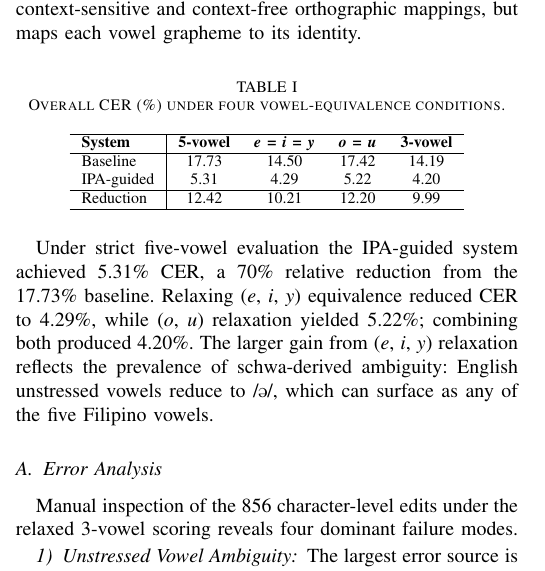
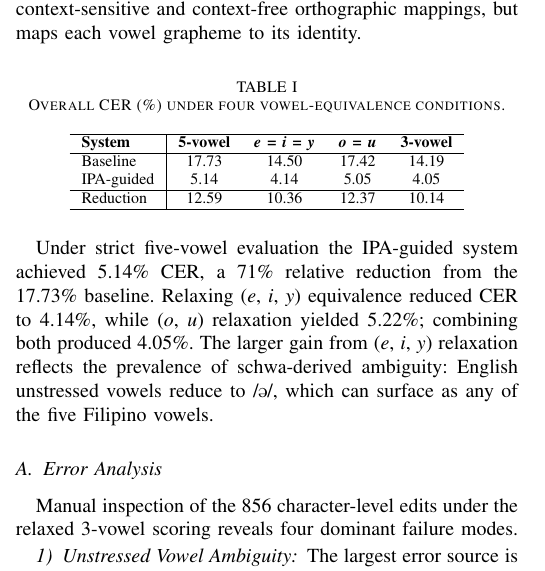
Before and after one commit to Mango-Cats/tagabaybay-docs, a LaTeX paper (paper/main.tex, which reads paper/chapters/results_and_discussion.tex): part of one column of page 4 of 5, cut so that both start at the same text. Compiled offline with pdfLaTeX.

Commit message:
updating CER values

```diff
--- a/paper/chapters/results_and_discussion.tex
+++ b/paper/chapters/results_and_discussion.tex
@@ -16,17 +16,17 @@ to its identity.
         \textbf{System} & \textbf{5-vowel} & \textbf{\emph{e}~=~\emph{i}~=~\emph{y}} & \textbf{\emph{o}~=~\emph{u}} & \textbf{3-vowel} \\
         \hline
         Baseline        & 17.73            & 14.50                                   & 17.42                        & 14.19            \\
-        IPA-guided      & 5.31             & 4.29                                    & 5.22                         & 4.20             \\
+        IPA-guided      & 5.14             & 4.14                                    & 5.05                         & 4.05             \\
         \hline
-        Reduction       & 12.42            & 10.21                                   & 12.20                        & 9.99             \\
+        Reduction       & 12.59            & 10.36                                   & 12.37                        & 10.14             \\
         \hline
     \end{tabular}
 \end{table}
 
-Under strict five-vowel evaluation the IPA-guided system achieved 5.31\% CER, a
-70\% relative reduction from the 17.73\% baseline. Relaxing (\emph{e},
-\emph{i}, \emph{y}) equivalence reduced CER to 4.29\%, while (\emph{o},
-\emph{u}) relaxation yielded 5.22\%; combining both produced 4.20\%. The larger
+Under strict five-vowel evaluation the IPA-guided system achieved 5.14\% CER, a
+71\% relative reduction from the 17.73\% baseline. Relaxing (\emph{e},
+\emph{i}, \emph{y}) equivalence reduced CER to 4.14\%, while (\emph{o},
+\emph{u}) relaxation yielded 5.22\%; combining both produced 4.05\%. The larger
 gain from (\emph{e}, \emph{i}, \emph{y}) relaxation reflects the prevalence of
 schwa-derived ambiguity: English unstressed vowels reduce to /\textipa{@}/,
 which can surface as any of the five Filipino vowels.
```
Also changed, not shown: paper/chapters/conclusion.tex (+1 -1 lines), paper/chapters/introduction.tex (+1 -1 lines), paper/main.tex (+1 -1 lines).
